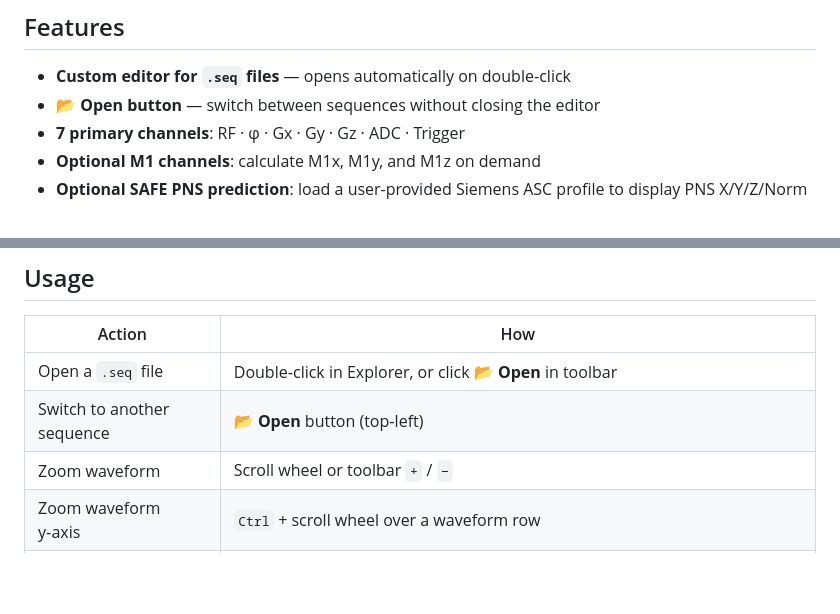
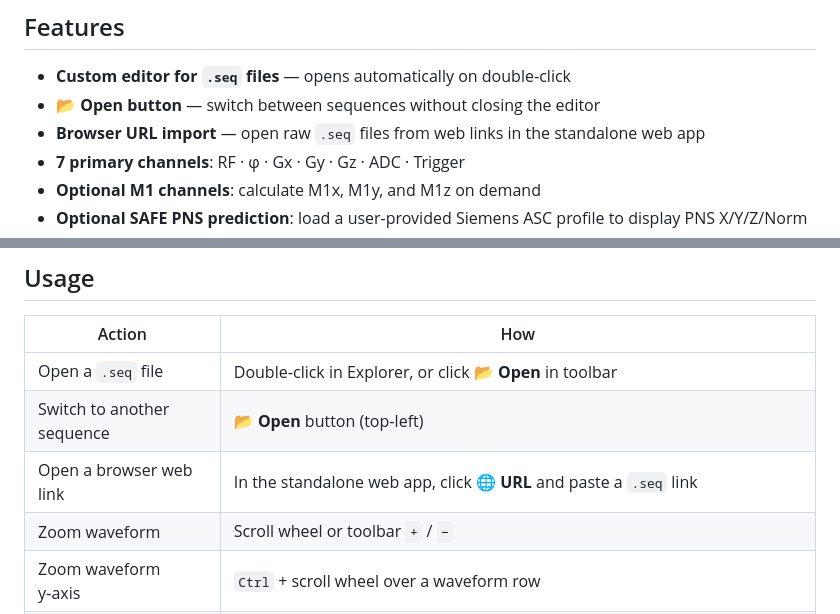
Before and after one commit to bughht/seqeyes_plugin, a Markdown page: README.md, 2 parts joined by grey strips. Rendered like a GitHub page; blank space fills up the shorter version.

Commit message:
docs: mention browser url import

```diff
--- a/README.md
+++ b/README.md
@@ -125,6 +125,7 @@ All the same features as the other versions — interactive waveforms, k‑space
 
 - **Custom editor for `.seq` files** — opens automatically on double‑click
 - **📂 Open button** — switch between sequences without closing the editor
+- **Browser URL import** — open raw `.seq` files from web links in the standalone web app
 - **7 primary channels**: RF · φ · Gx · Gy · Gz · ADC · Trigger
 - **Optional M1 channels**: calculate M1x, M1y, and M1z on demand
 - **Optional SAFE PNS prediction**: load a user-provided Siemens ASC profile to display PNS X/Y/Z/Norm
@@ -146,6 +147,7 @@ All the same features as the other versions — interactive waveforms, k‑space
 |--------|-----|
 | Open a `.seq` file | Double‑click in Explorer, or click **📂 Open** in toolbar |
 | Switch to another sequence | **📂 Open** button (top‑left) |
+| Open a browser web link | In the standalone web app, click **🌐 URL** and paste a `.seq` link |
 | Zoom waveform | Scroll wheel or toolbar `+` / `−` |
 | Zoom waveform y‑axis | `Ctrl` + scroll wheel over a waveform row |
 | Fine wheel zoom | Hold `Alt` while scrolling; `Ctrl` + `Alt` + scroll gives finer y‑axis zoom where supported by the browser/OS |
```
